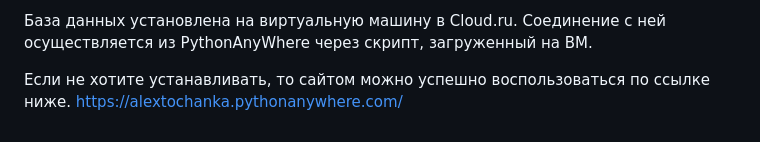
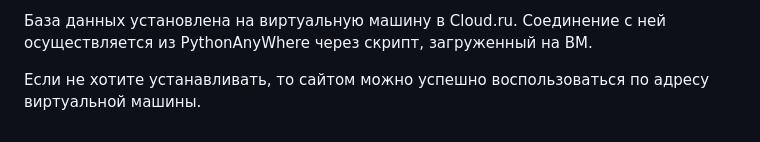
Before and after one commit to alextochanka/TechInstHub, a Markdown page: README.md, the part around the change. GitHub-like rendering.

```diff
--- a/README.md
+++ b/README.md
@@ -44,5 +44,4 @@ Python 3.12.6 Flask
 
 База данных установлена на виртуальную машину в Cloud.ru. Соединение с ней осуществляется из PythonAnyWhere через скрипт, загруженный на ВМ.
 
-Если не хотите устанавливать, то сайтом можно успешно воспользоваться по ссылке ниже.
-https://alextochanka.pythonanywhere.com/
+Если не хотите устанавливать, то сайтом можно успешно воспользоваться по адресу виртуальной машины.
```
